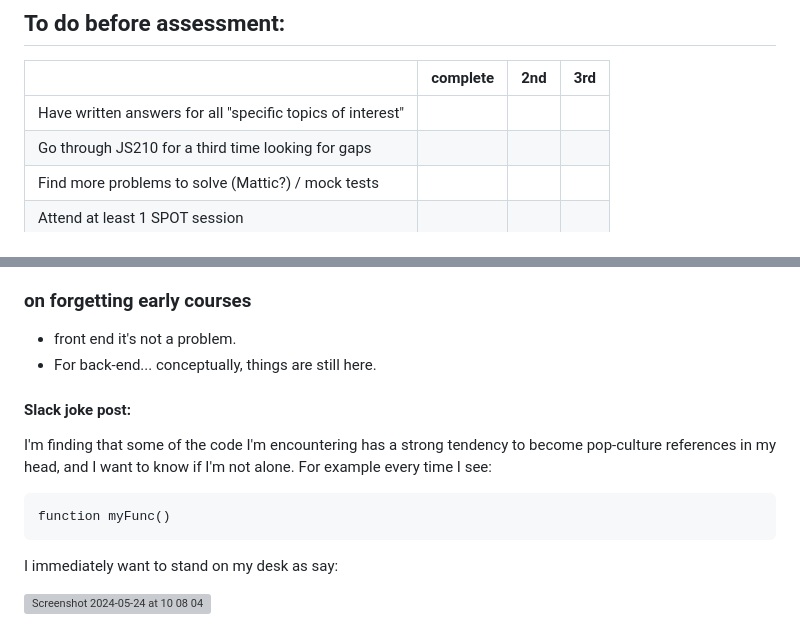
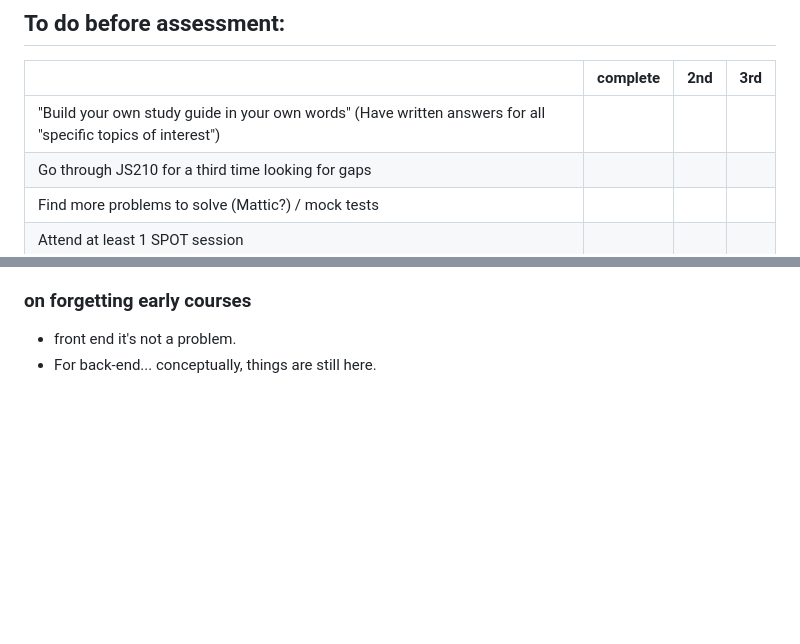
Before and after one commit to SandyRodger/JS_210, a Markdown page: ass_prep.md, 2 parts joined by grey strips. GitHub-like rendering; blank space fills up the shorter version; grey boxes are pictures that could not be loaded.

````diff
--- a/ass_prep.md
+++ b/ass_prep.md
@@ -73,7 +73,7 @@ function arraysEqual(left, right) {
 
 |  | complete | 2nd | 3rd |
 | :--- | :---: | :---: | :---: |
-| Have written answers for all "specific topics of interest" |
+| "Build your own study guide in your own words" (Have written answers for all "specific topics of interest") |
 | Go through JS210 for a third time looking for gaps |
 | Find more problems to solve (Mattic?) / mock tests |
 | Attend at least 1 SPOT session|
@@ -92,15 +92,3 @@ function arraysEqual(left, right) {
 
 - front end it's not a problem.
 - For back-end... conceptually, things are still here.
-
-#### Slack joke post:
-
-I'm finding that some of the code I'm encountering has a strong tendency to become pop-culture references in my head, and I want to know if I'm not alone. For example every time I see:
-
-```
-function myFunc()
-```
-
-I immediately want to stand on my desk as say:
-
-![Screenshot 2024-05-24 at 10 08 04](https://github.com/SandyRodger/JS_210/assets/78854926/7ccbbc8f-7490-4491-bb16-f0a633da36bc)
````
